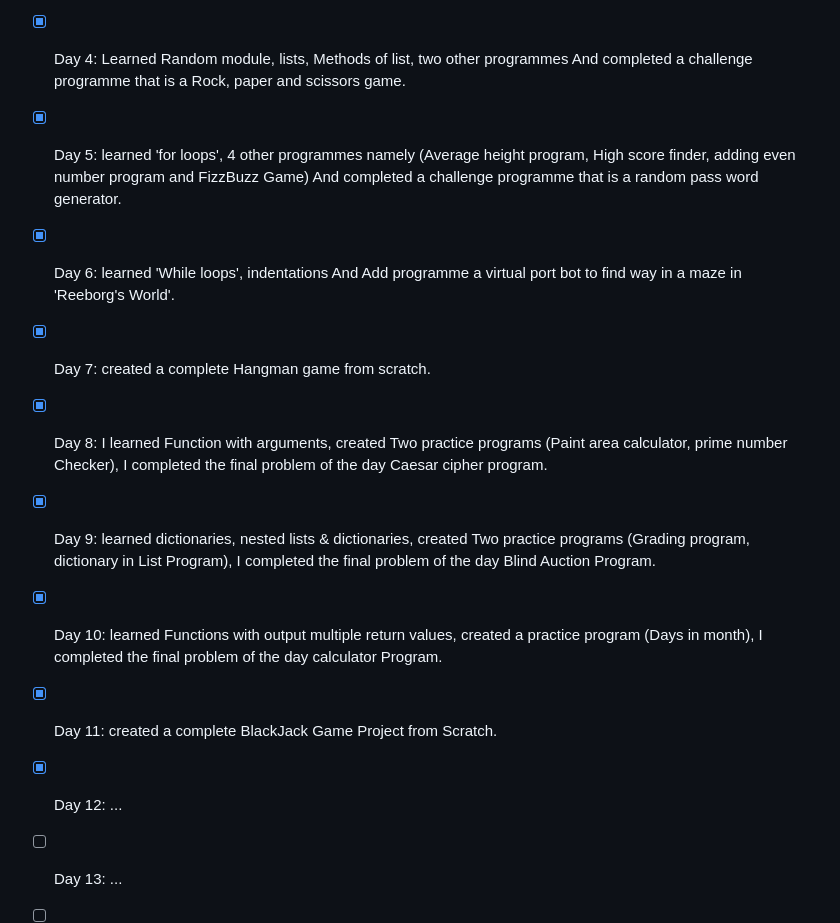
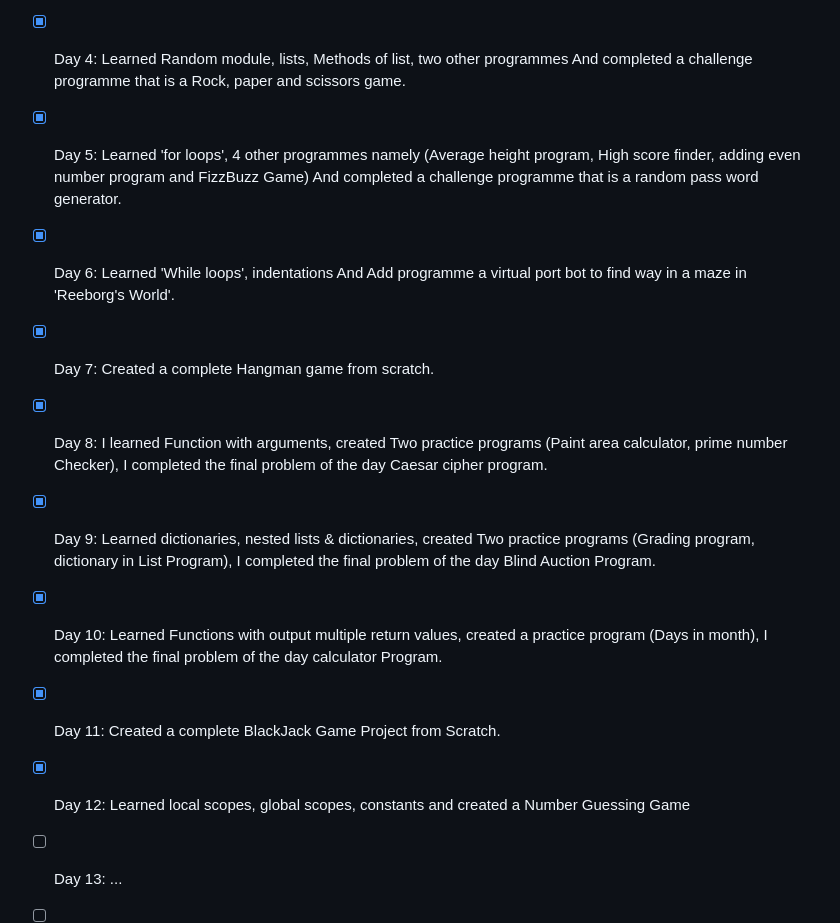
Before and after one commit to Birendra-Nath-Nandi/100-Days-of-Code-Python, a Markdown page: README.md, the part around the change. GitHub-like rendering.

Commit message:
Day12 Completed

```diff
--- a/README.md
+++ b/README.md
@@ -41,21 +41,21 @@ By participating in the 100 Days of Python Challenge, I aim to solidify my Pytho
 
 - [x] Day 4: Learned Random module, lists, Methods of list, two other programmes And completed a challenge programme that is a Rock, paper and scissors game.
 
-- [x] Day 5: learned 'for loops', 4 other programmes namely (Average height program, High score finder, adding even number program and FizzBuzz Game) And completed a challenge programme that is a random pass word generator.
+- [x] Day 5: Learned 'for loops', 4 other programmes namely (Average height program, High score finder, adding even number program and FizzBuzz Game) And completed a challenge programme that is a random pass word generator.
 
-- [x] Day 6: learned 'While loops', indentations And Add programme a virtual port bot to find way in a maze in 'Reeborg's World'.
+- [x] Day 6: Learned 'While loops', indentations And Add programme a virtual port bot to find way in a maze in 'Reeborg's World'.
 
-- [x] Day 7: created a complete Hangman game from scratch.
+- [x] Day 7: Created a complete Hangman game from scratch.
 
 - [x] Day 8: I learned Function with arguments, created Two practice programs (Paint area calculator, prime number Checker), I completed the final problem of the day Caesar cipher program.
 
-- [x] Day 9: learned dictionaries, nested lists & dictionaries, created Two practice programs (Grading program, dictionary in List Program), I completed the final problem of the day Blind Auction Program.
+- [x] Day 9: Learned dictionaries, nested lists & dictionaries, created Two practice programs (Grading program, dictionary in List Program), I completed the final problem of the day Blind Auction Program.
 
-- [x] Day 10: learned Functions with output multiple return values, created a practice program (Days in month), I completed the final problem of the day calculator Program.
+- [x] Day 10: Learned Functions with output multiple return values, created a practice program (Days in month), I completed the final problem of the day calculator Program.
 
-- [x] Day 11: created a complete BlackJack Game Project from Scratch.
+- [x] Day 11: Created a complete BlackJack Game Project from Scratch.
 
-- [x] Day 12: ...
+- [x] Day 12: Learned local scopes, global scopes, constants and created a Number Guessing Game
 
 - [ ] Day 13: ...
 
```
